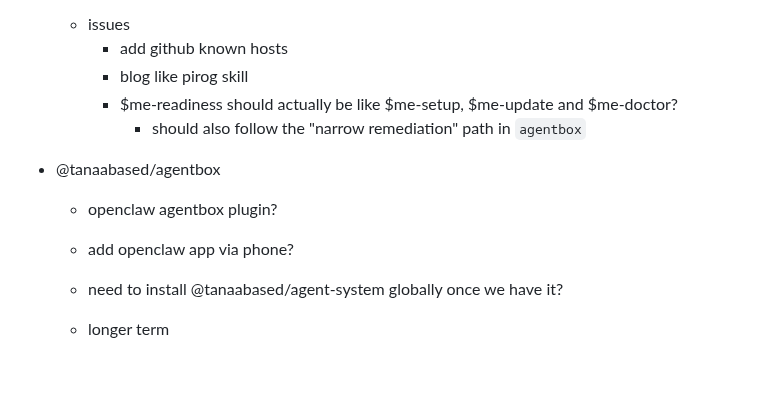
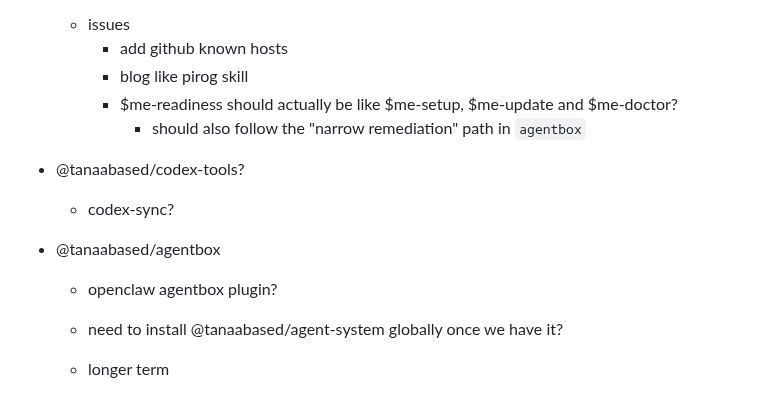
Before and after one commit to pirog/me, a Markdown page: TASKS.md, the part around one of its changes. Drawn GitHub-style; blank space fills up the shorter version.

```diff
--- a/TASKS.md
+++ b/TASKS.md
@@ -88,9 +69,11 @@
     - $me-readiness should actually be like $me-setup, $me-update and $me-doctor?
       - should also follow the "narrow remediation" path in `agentbox`
 
+- @tanaabased/codex-tools?
+  - codex-sync?
+
 - @tanaabased/agentbox
   - openclaw agentbox plugin?
-  - add openclaw app via phone?
 
   - need to install @tanaabased/agent-system globally once we have it?
 
```
Also changed, not shown: other parts of TASKS.md (+12 -31 lines), AGENTS.md (+1 -1 lines).
